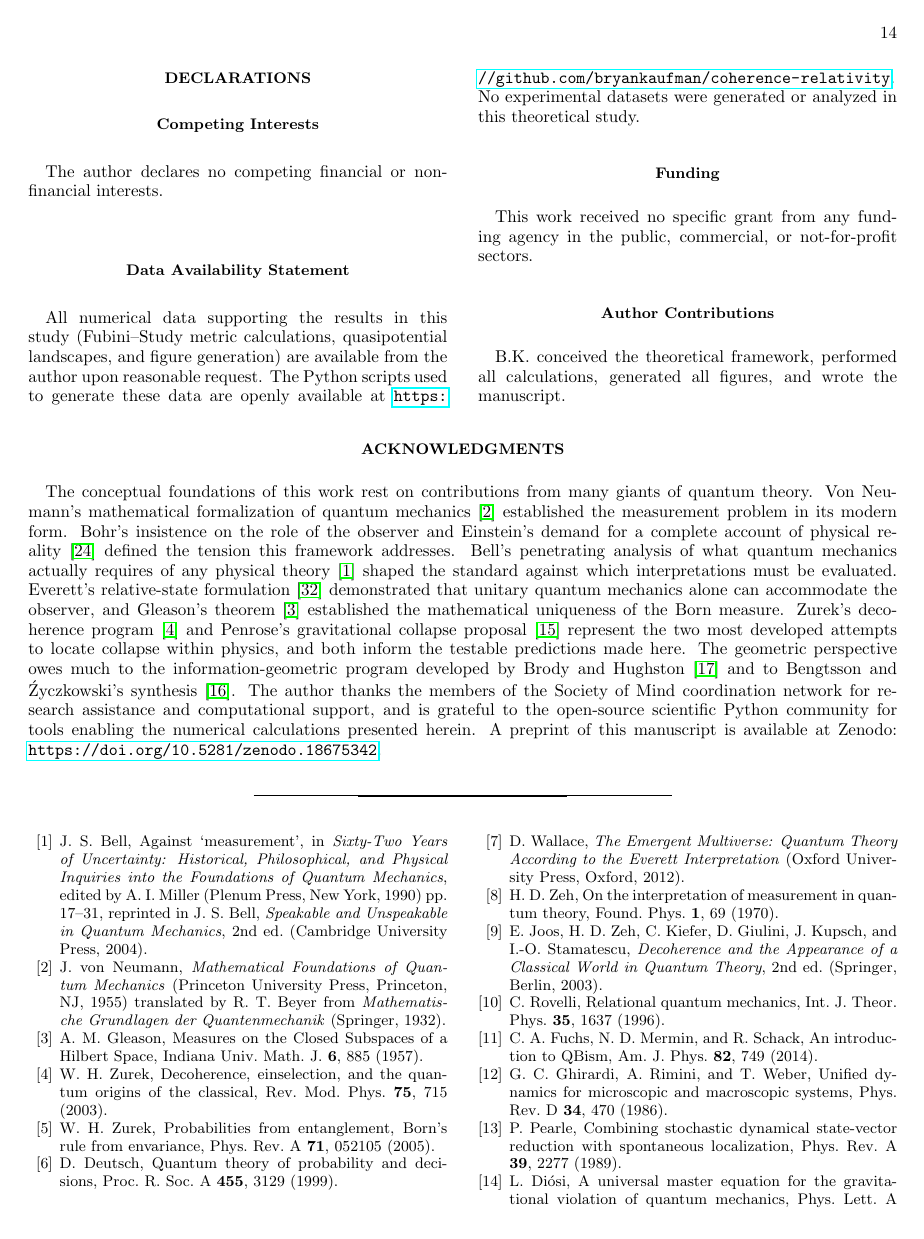
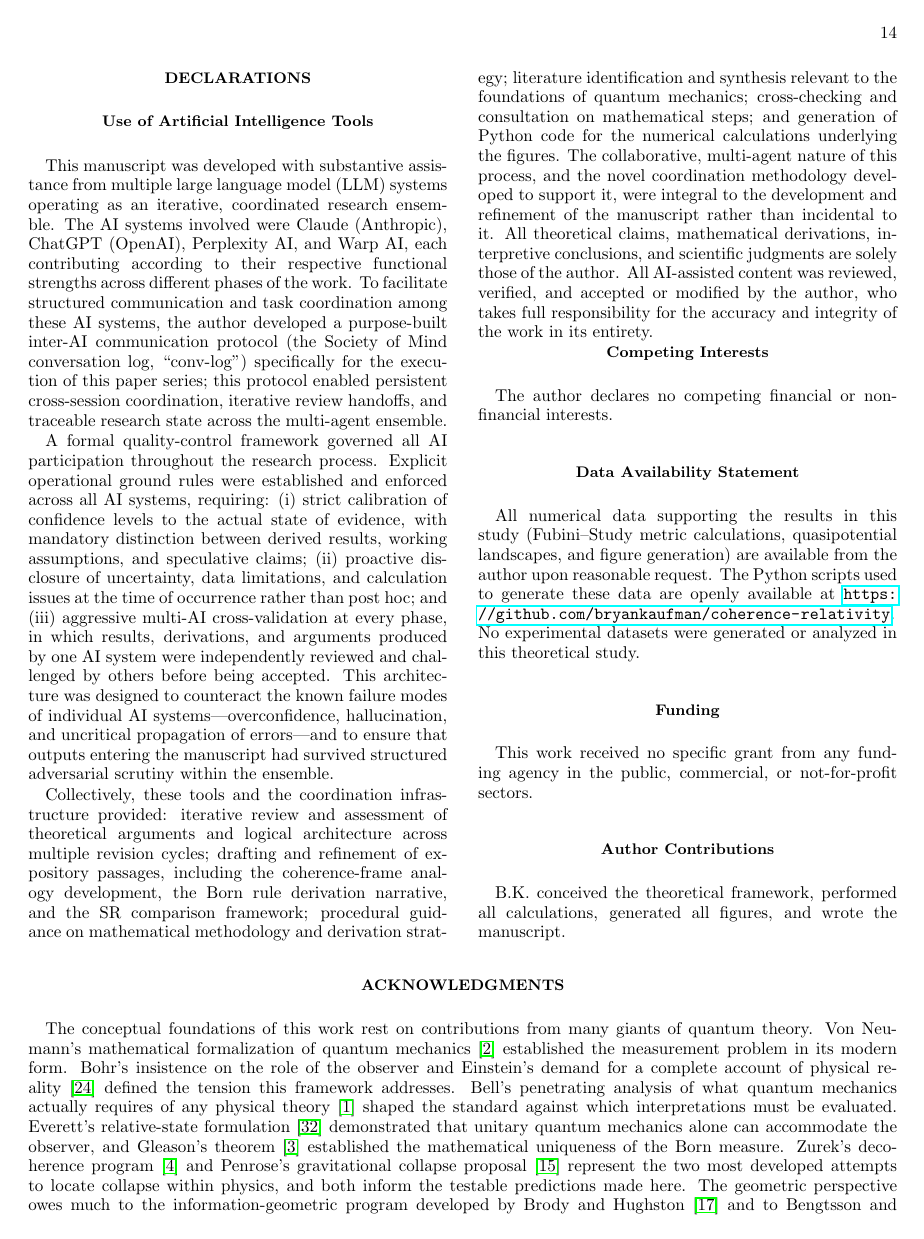
Before and after one commit to bryankaufman/coherence-relativity, a LaTeX paper (papers/01-coherence-frames/main.tex): page 14 of 15 before the commit and page 14 of 16 after it. Compiled offline with pdfLaTeX.

Commit message:
Add full AI disclosure statement to Declarations + update Acknowledgments
- Insert new subsection 'Use of Artificial Intelligence Tools' in Declarations
  (before Competing Interests) with full 3-paragraph disclosure statement
- Update Acknowledgments to explicitly name Claude, ChatGPT, Perplexity AI, Warp AI
- Clean compile: 16 pages, no errors

Co-Authored-By: Oz <oz-agent@warp.dev>

```diff
--- a/papers/01-coherence-frames/main.tex
+++ b/papers/01-coherence-frames/main.tex
@@ -774,6 +774,46 @@ Paper~2 will develop the full tensor field~$\Tab$ on $\mathcal{M} \times \Sig$,
 % ============================================================
 \section*{Declarations}
 
+\subsection*{Use of Artificial Intelligence Tools}
+
+This manuscript was developed with substantive assistance from multiple large language
+model (LLM) systems operating as an iterative, coordinated research ensemble. The AI
+systems involved were Claude (Anthropic), ChatGPT (OpenAI), Perplexity AI, and Warp~AI,
+each contributing according to their respective functional strengths across different
+phases of the work. To facilitate structured communication and task coordination among
+these AI systems, the author developed a purpose-built inter-AI communication protocol
+(the Society of Mind conversation log, ``conv-log'') specifically for the execution of
+this paper series; this protocol enabled persistent cross-session coordination, iterative
+review handoffs, and traceable research state across the multi-agent ensemble.
+
+A formal quality-control framework governed all AI participation throughout the research
+process. Explicit operational ground rules were established and enforced across all AI
+systems, requiring: (i)~strict calibration of confidence levels to the actual state of
+evidence, with mandatory distinction between derived results, working assumptions, and
+speculative claims; (ii)~proactive disclosure of uncertainty, data limitations, and
+calculation issues at the time of occurrence rather than post hoc; and
+(iii)~aggressive multi-AI cross-validation at every phase, in which results, derivations,
+and arguments produced by one AI system were independently reviewed and challenged by
+others before being accepted. This architecture was designed to counteract the known
+failure modes of individual AI systems---overconfidence, hallucination, and uncritical
+propagation of errors---and to ensure that outputs entering the manuscript had survived
+structured adversarial scrutiny within the ensemble.
+
+Collectively, these tools and the coordination infrastructure provided: iterative review
+and assessment of theoretical arguments and logical architecture across multiple revision
+cycles; drafting and refinement of expository passages, including the coherence-frame
+analogy development, the Born rule derivation narrative, and the SR comparison framework;
+procedural guidance on mathematical methodology and derivation strategy; literature
+identification and synthesis relevant to the foundations of quantum mechanics; cross-checking
+and consultation on mathematical steps; and generation of Python code for the numerical
+calculations underlying the figures. The collaborative, multi-agent nature of this process,
+and the novel coordination methodology developed to support it, were integral to the
+development and refinement of the manuscript rather than incidental to it. All theoretical
+claims, mathematical derivations, interpretive conclusions, and scientific judgments are
+solely those of the author. All AI-assisted content was reviewed, verified, and accepted or
+modified by the author, who takes full responsibility for the accuracy and integrity of the
+work in its entirety.
+
 \subsection*{Competing Interests}
 The author declares no competing financial or non-financial interests.
 
@@ -788,7 +828,7 @@ B.K. conceived the theoretical framework, performed all calculations, generated
 
 \onecolumngrid
 \begin{acknowledgments}
-The conceptual foundations of this work rest on contributions from many giants of quantum theory. Von Neumann's mathematical formalization of quantum mechanics~\cite{vonneumannMathematicalFoundationsQuantum1955} established the measurement problem in its modern form. Bohr's insistence on the role of the observer and Einstein's demand for a complete account of physical reality~\cite{einsteinCanQuantumMechanical1935} defined the tension this framework addresses. Bell's penetrating analysis of what quantum mechanics actually requires of any physical theory~\cite{bellAgainstMeasurement1990} shaped the standard against which interpretations must be evaluated. Everett's relative-state formulation~\cite{everettRelativeStateFormulation1957} demonstrated that unitary quantum mechanics alone can accommodate the observer, and Gleason's theorem~\cite{gleasonMeasuresClosedSubspaces1957} established the mathematical uniqueness of the Born measure. Zurek's decoherence program~\cite{zurekDecoherenceEinselectionQuantum2003} and Penrose's gravitational collapse proposal~\cite{penroseGravitysRoleQuantum1996} represent the two most developed attempts to locate collapse within physics, and both inform the testable predictions made here. The geometric perspective owes much to the information-geometric program developed by Brody and Hughston~\cite{brodyGeometricQuantumMechanics2001} and to Bengtsson and \'{Z}yczkowski's synthesis~\cite{bengtssonGeometryQuantumStates2017}. The author thanks the members of the Society of Mind coordination network for research assistance and computational support, and is grateful to the open-source scientific Python community for tools enabling the numerical calculations presented herein. A preprint of this manuscript is available at Zenodo: \url{https://doi.org/10.5281/zenodo.18675342}.
+The conceptual foundations of this work rest on contributions from many giants of quantum theory. Von Neumann's mathematical formalization of quantum mechanics~\cite{vonneumannMathematicalFoundationsQuantum1955} established the measurement problem in its modern form. Bohr's insistence on the role of the observer and Einstein's demand for a complete account of physical reality~\cite{einsteinCanQuantumMechanical1935} defined the tension this framework addresses. Bell's penetrating analysis of what quantum mechanics actually requires of any physical theory~\cite{bellAgainstMeasurement1990} shaped the standard against which interpretations must be evaluated. Everett's relative-state formulation~\cite{everettRelativeStateFormulation1957} demonstrated that unitary quantum mechanics alone can accommodate the observer, and Gleason's theorem~\cite{gleasonMeasuresClosedSubspaces1957} established the mathematical uniqueness of the Born measure. Zurek's decoherence program~\cite{zurekDecoherenceEinselectionQuantum2003} and Penrose's gravitational collapse proposal~\cite{penroseGravitysRoleQuantum1996} represent the two most developed attempts to locate collapse within physics, and both inform the testable predictions made here. The geometric perspective owes much to the information-geometric program developed by Brody and Hughston~\cite{brodyGeometricQuantumMechanics2001} and to Bengtsson and \'{Z}yczkowski's synthesis~\cite{bengtssonGeometryQuantumStates2017}. The author thanks the members of the Society of Mind coordination network---Claude (Anthropic), ChatGPT (OpenAI), Perplexity~AI, and Warp~AI---for research assistance, computational support, and iterative review throughout manuscript development, and is grateful to the open-source scientific Python community for tools enabling the numerical calculations presented herein. A preprint of this manuscript is available at Zenodo: \url{https://doi.org/10.5281/zenodo.18675342}.
 \end{acknowledgments}
 \twocolumngrid
 
```
Also changed, not shown: papers/01-coherence-frames/main.pdf, 3 other files.
